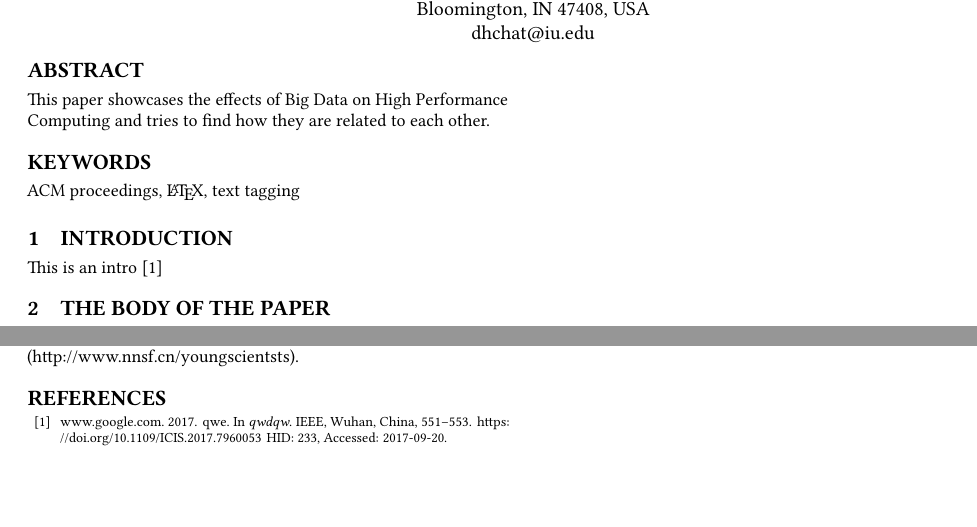
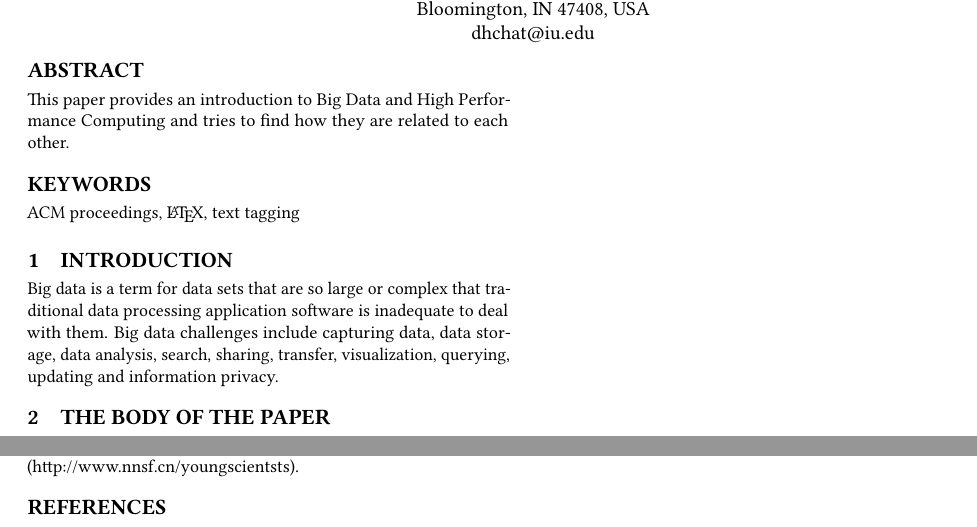
Before and after one commit to bigdata-i523/hid204, a LaTeX paper (paper1/report.tex): two parts of the page, joined at a grey line, cut so that both start at the same text, the shorter picture padded with empty space. Compiled offline with pdfLaTeX.

Commit message:
Update report.tex

```diff
--- a/paper1/report.tex
+++ b/paper1/report.tex
@@ -28,7 +28,7 @@
 
 
 \begin{abstract}
-This paper showcases the effects of Big Data on High Performance Computing and tries to find how they are related to each other.
+This paper provides an introduction to Big Data and High Performance Computing and tries to find how they are related to each other.
 \end{abstract}
 
 \keywords{ACM proceedings, \LaTeX, text tagging}
@@ -37,7 +37,7 @@ This paper showcases the effects of Big Data on High Performance Computing and t
 \maketitle
 
 \section{Introduction}
-This is an intro \cite{google}
+Big data is a term for data sets that are so large or complex that traditional data processing application software is inadequate to deal with them. Big data challenges include capturing data, data storage, data analysis, search, sharing, transfer, visualization, querying, updating and information privacy.
 
 \section{The Body of The Paper}
 
```
